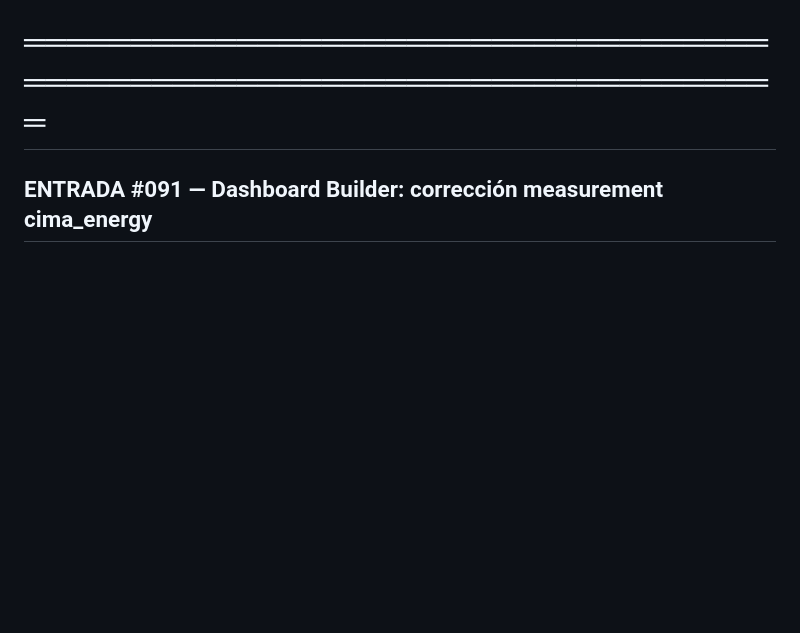
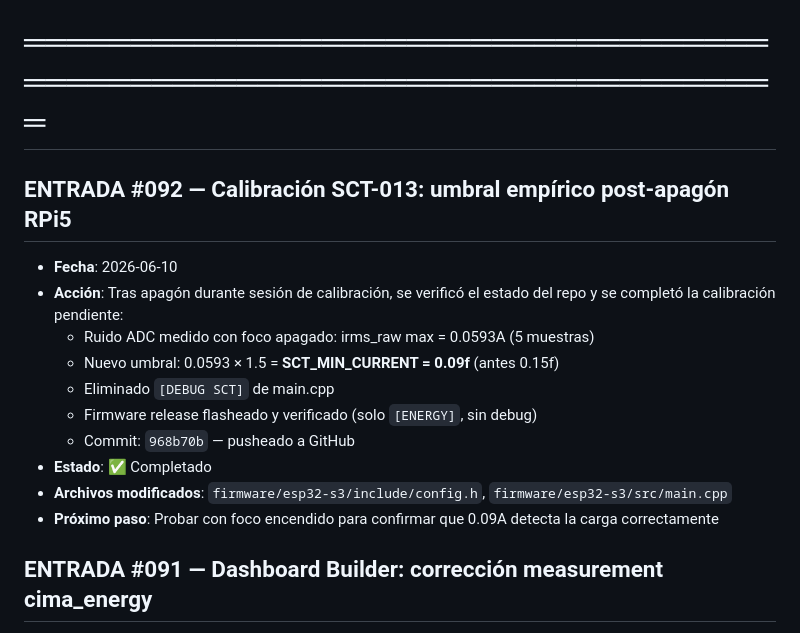
Before and after one commit to Caspian258/Smart-Manufacturing, a Markdown page: bitacora/bitacora_README.md, the part around the change. Drawn GitHub-style; blank space fills up the shorter version.

Commit message:
docs: bitácora #092 — calibración SCT-013 post-apagón RPi5

```diff
--- a/bitacora/bitacora_README.md
+++ b/bitacora/bitacora_README.md
@@ -1,6 +1,18 @@
 # Bitácora — Smart Manufacturing CIMA + Celda 3105
 # Orquestador: Claude Code
 # ═══════════════════════════════════════════════════════════════════════
+
+## ENTRADA #092 — Calibración SCT-013: umbral empírico post-apagón RPi5
+- **Fecha**: 2026-06-10
+- **Acción**: Tras apagón durante sesión de calibración, se verificó el estado del repo y se completó la calibración pendiente:
+  - Ruido ADC medido con foco apagado: irms_raw max = 0.0593A (5 muestras)
+  - Nuevo umbral: 0.0593 × 1.5 = **SCT_MIN_CURRENT = 0.09f** (antes 0.15f)
+  - Eliminado `[DEBUG SCT]` de main.cpp
+  - Firmware release flasheado y verificado (solo `[ENERGY]`, sin debug)
+  - Commit: `968b70b` — pusheado a GitHub
+- **Estado**: ✅ Completado
+- **Archivos modificados**: `firmware/esp32-s3/include/config.h`, `firmware/esp32-s3/src/main.cpp`
+- **Próximo paso**: Probar con foco encendido para confirmar que 0.09A detecta la carga correctamente
 
 ## ENTRADA #091 — Dashboard Builder: corrección measurement cima_energy
 - **Fecha**: 2026-06-10
```
